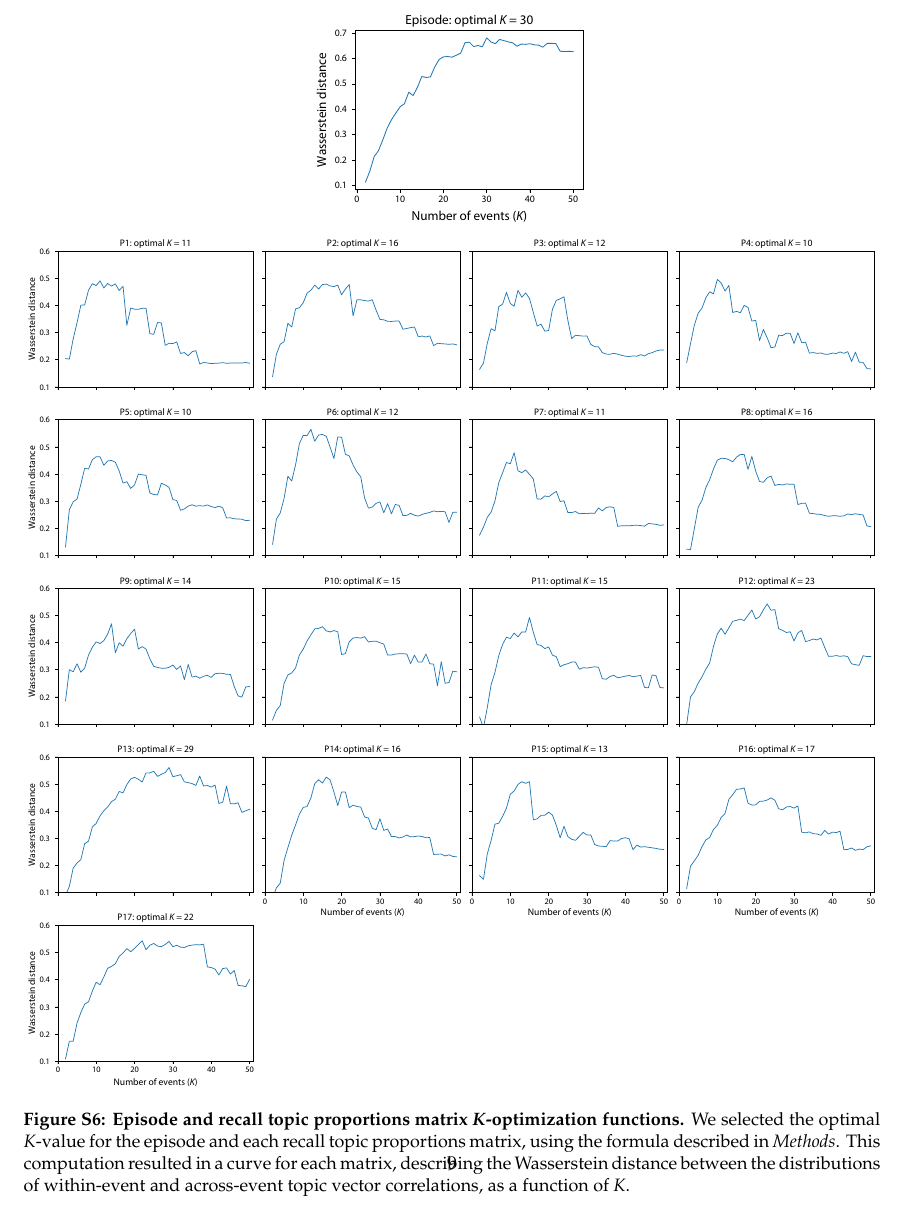
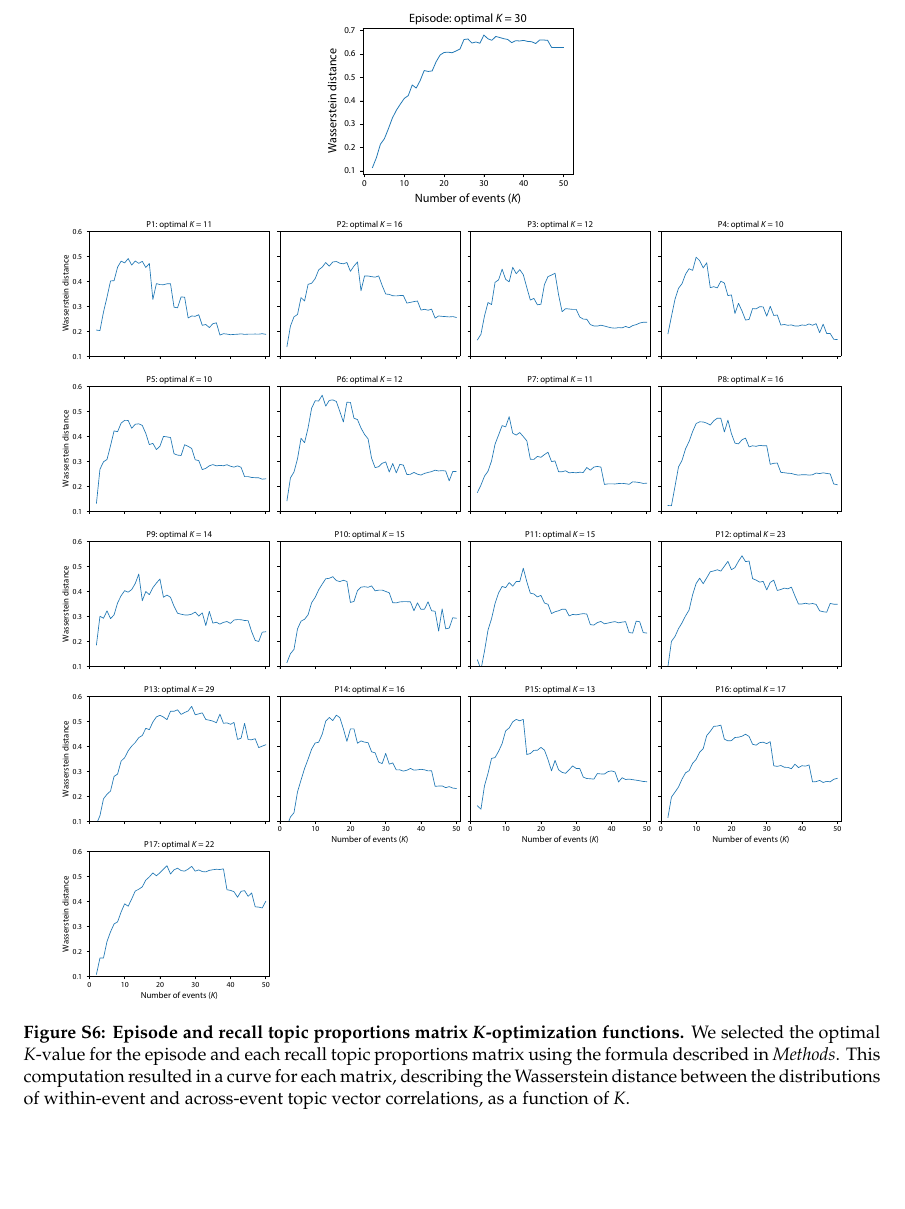
Before and after one commit to ContextLab/sherlock-topic-model-paper, a LaTeX document (paper/supporting_information.tex): part of page 10 of 11, cut so that both start at the same text, the shorter picture padded with empty space. Compiled offline with pdfLaTeX; a missing bibliography style is replaced by a similar one.

Commit message:
tightened fig s6 width

```diff
--- a/paper/supporting_information.tex
+++ b/paper/supporting_information.tex
@@ -131,8 +131,8 @@ $\xi$ is the episode's trajectory through the manifold space; $\chi$ is the orig
 
 \begin{figure}[p!]
 \centering
-\includegraphics[width=\textwidth]{figs/k_optimization}
-\caption{\small \textbf{Episode and recall topic proportions matrix \textit{K}-optimization functions.}  We selected the optimal $K$-value for the episode and each recall topic proportions matrix, using the formula described in \textit{Methods}. This computation resulted in a curve for each matrix, describing the Wasserstein distance between the distributions of within-event and across-event topic vector correlations, as a function of $K$.}
+\includegraphics[width=.92\textwidth]{figs/k_optimization}
+\caption{\small \textbf{Episode and recall topic proportions matrix \textit{K}-optimization functions.}  We selected the optimal $K$-value for the episode and each recall topic proportions matrix using the formula described in \textit{Methods}. This computation resulted in a curve for each matrix, describing the Wasserstein distance between the distributions of within-event and across-event topic vector correlations, as a function of $K$.}
 \label{fig:k_optimization}
 \end{figure}
 
```
Also changed, not shown: paper/supporting_information.pdf.
